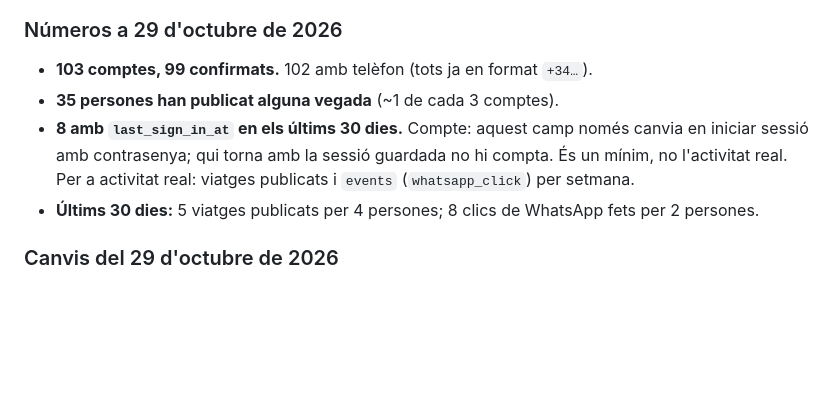
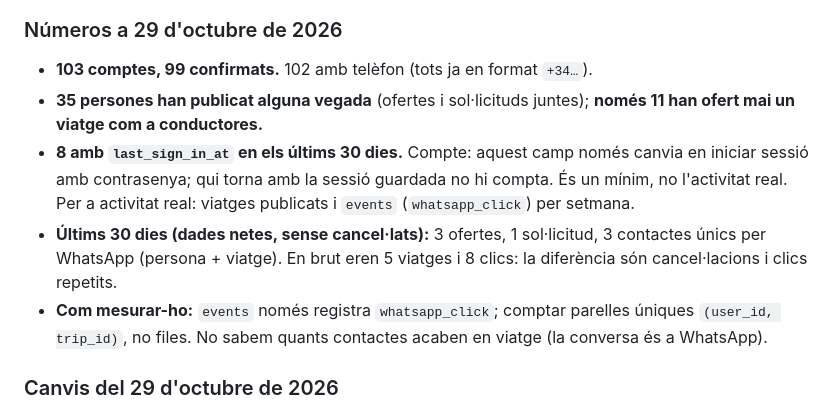
Before and after one commit to chewim/pujobaixo, a Markdown page: CONTEXT.md, the part around the change. GitHub-like rendering; blank space fills up the shorter version.

Commit message:
docs: dades netes d'activitat (ofertes, sol·licituds, contactes únics)
Co-Authored-By: Claude Opus 5.5 <noreply@anthropic.com>

```diff
--- a/CONTEXT.md
+++ b/CONTEXT.md
@@ -25,9 +25,10 @@ Persones del Berguedà que es desplacen a Barcelona (o a l'inrevés) de manera h
 ### Números a 29 d'octubre de 2026
 
 - **103 comptes, 99 confirmats.** 102 amb telèfon (tots ja en format `+34…`).
-- **35 persones han publicat alguna vegada** (~1 de cada 3 comptes).
+- **35 persones han publicat alguna vegada** (ofertes i sol·licituds juntes); **només 11 han ofert mai un viatge com a conductores.**
 - **8 amb `last_sign_in_at` en els últims 30 dies.** Compte: aquest camp només canvia en iniciar sessió amb contrasenya; qui torna amb la sessió guardada no hi compta. És un mínim, no l'activitat real. Per a activitat real: viatges publicats i `events` (`whatsapp_click`) per setmana.
-- **Últims 30 dies:** 5 viatges publicats per 4 persones; 8 clics de WhatsApp fets per 2 persones.
+- **Últims 30 dies (dades netes, sense cancel·lats):** 3 ofertes, 1 sol·licitud, 3 contactes únics per WhatsApp (persona + viatge). En brut eren 5 viatges i 8 clics: la diferència són cancel·lacions i clics repetits.
+- **Com mesurar-ho:** `events` només registra `whatsapp_click`; comptar parelles úniques `(user_id, trip_id)`, no files. No sabem quants contactes acaben en viatge (la conversa és a WhatsApp).
 
 ### Canvis del 29 d'octubre de 2026
 
```
Also changed, not shown: BACKLOG.md (+1 -0 lines), ROADMAP.md (+1 -1 lines).
